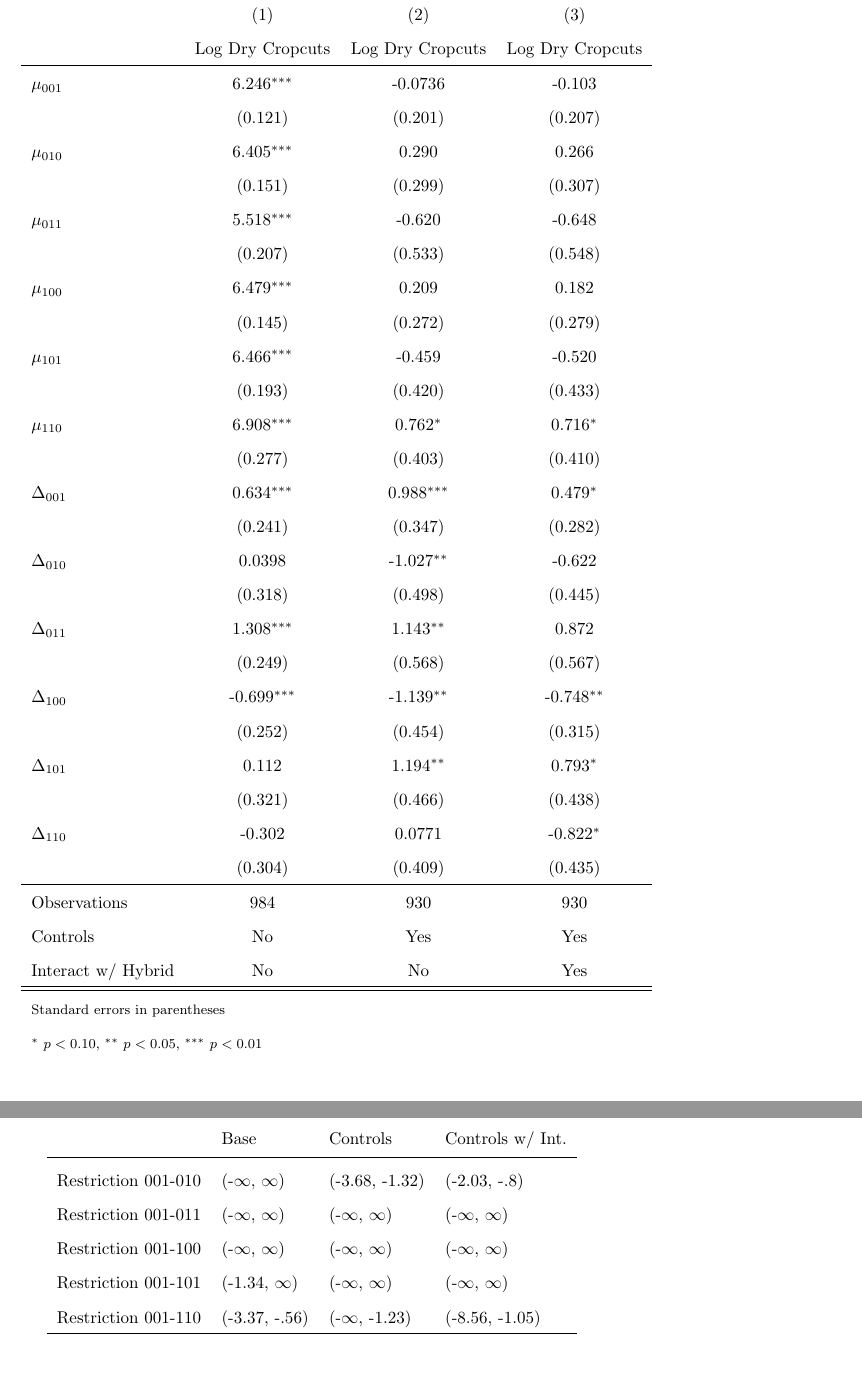
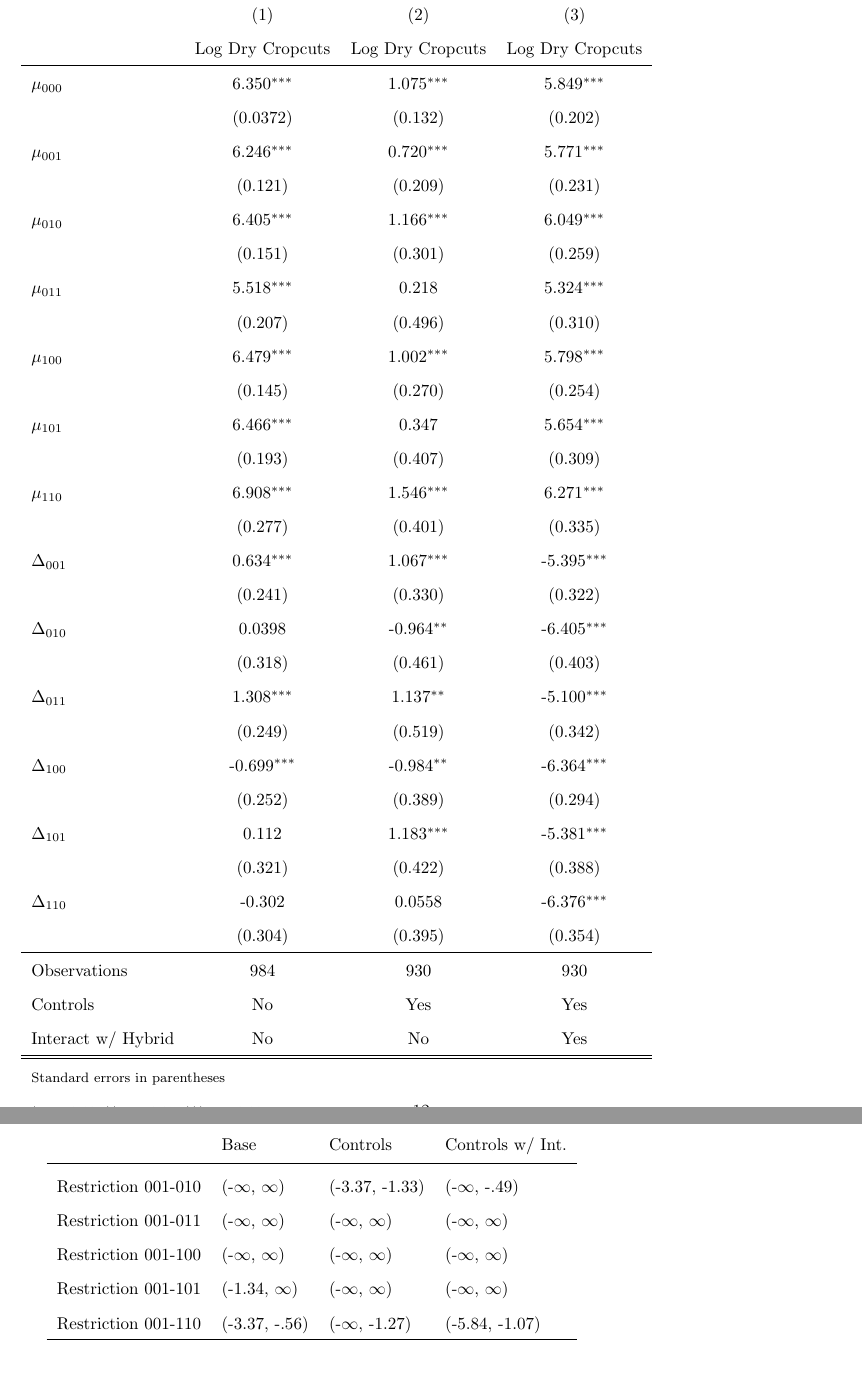
Before and after one commit to amichuda/ethiopia-tech-adoption, a LaTeX document (paper.tex, which reads results/tables/grc_YIELD_cropcutdry_tr.tex, results/tables/phi_test_self.tex): two parts of pages 12 and 15 of 20, joined at a grey line, cut so that both start at the same text. Compiled offline with pdfLaTeX.

Commit message:
include trajectory 0

```diff
--- a/results/tables/grc_YIELD_cropcutdry_tr.tex
+++ b/results/tables/grc_YIELD_cropcutdry_tr.tex
@@ -5,30 +5,32 @@
           &\multicolumn{1}{c}{(1)}&\multicolumn{1}{c}{(2)}&\multicolumn{1}{c}{(3)}\\
           &\multicolumn{1}{c}{Log Dry Cropcuts}&\multicolumn{1}{c}{Log Dry Cropcuts}&\multicolumn{1}{c}{Log Dry Cropcuts}\\
 \hline
-$\mu_{001}$&    6.246\sym{***}&  -0.0736         &   -0.103         \\
-          &  (0.121)         &  (0.201)         &  (0.207)         \\
-$\mu_{010}$&    6.405\sym{***}&    0.290         &    0.266         \\
-          &  (0.151)         &  (0.299)         &  (0.307)         \\
-$\mu_{011}$&    5.518\sym{***}&   -0.620         &   -0.648         \\
-          &  (0.207)         &  (0.533)         &  (0.548)         \\
-$\mu_{100}$&    6.479\sym{***}&    0.209         &    0.182         \\
-          &  (0.145)         &  (0.272)         &  (0.279)         \\
-$\mu_{101}$&    6.466\sym{***}&   -0.459         &   -0.520         \\
-          &  (0.193)         &  (0.420)         &  (0.433)         \\
-$\mu_{110}$&    6.908\sym{***}&    0.762\sym{*}  &    0.716\sym{*}  \\
-          &  (0.277)         &  (0.403)         &  (0.410)         \\
-$\Delta_{001}$&    0.634\sym{***}&    0.988\sym{***}&    0.479\sym{*}  \\
-          &  (0.241)         &  (0.347)         &  (0.282)         \\
-$\Delta_{010}$&   0.0398         &   -1.027\sym{**} &   -0.622         \\
-          &  (0.318)         &  (0.498)         &  (0.445)         \\
-$\Delta_{011}$&    1.308\sym{***}&    1.143\sym{**} &    0.872         \\
-          &  (0.249)         &  (0.568)         &  (0.567)         \\
-$\Delta_{100}$&   -0.699\sym{***}&   -1.139\sym{**} &   -0.748\sym{**} \\
-          &  (0.252)         &  (0.454)         &  (0.315)         \\
-$\Delta_{101}$&    0.112         &    1.194\sym{**} &    0.793\sym{*}  \\
-          &  (0.321)         &  (0.466)         &  (0.438)         \\
-$\Delta_{110}$&   -0.302         &   0.0771         &   -0.822\sym{*}  \\
-          &  (0.304)         &  (0.409)         &  (0.435)         \\
+$\mu_{000}$&    6.350\sym{***}&    1.075\sym{***}&    5.849\sym{***}\\
+          & (0.0372)         &  (0.132)         &  (0.202)         \\
+$\mu_{001}$&    6.246\sym{***}&    0.720\sym{***}&    5.771\sym{***}\\
+          &  (0.121)         &  (0.209)         &  (0.231)         \\
+$\mu_{010}$&    6.405\sym{***}&    1.166\sym{***}&    6.049\sym{***}\\
+          &  (0.151)         &  (0.301)         &  (0.259)         \\
+$\mu_{011}$&    5.518\sym{***}&    0.218         &    5.324\sym{***}\\
+          &  (0.207)         &  (0.496)         &  (0.310)         \\
+$\mu_{100}$&    6.479\sym{***}&    1.002\sym{***}&    5.798\sym{***}\\
+          &  (0.145)         &  (0.270)         &  (0.254)         \\
+$\mu_{101}$&    6.466\sym{***}&    0.347         &    5.654\sym{***}\\
+          &  (0.193)         &  (0.407)         &  (0.309)         \\
+$\mu_{110}$&    6.908\sym{***}&    1.546\sym{***}&    6.271\sym{***}\\
+          &  (0.277)         &  (0.401)         &  (0.335)         \\
+$\Delta_{001}$&    0.634\sym{***}&    1.067\sym{***}&   -5.395\sym{***}\\
+          &  (0.241)         &  (0.330)         &  (0.322)         \\
+$\Delta_{010}$&   0.0398         &   -0.964\sym{**} &   -6.405\sym{***}\\
+          &  (0.318)         &  (0.461)         &  (0.403)         \\
+$\Delta_{011}$&    1.308\sym{***}&    1.137\sym{**} &   -5.100\sym{***}\\
+          &  (0.249)         &  (0.519)         &  (0.342)         \\
+$\Delta_{100}$&   -0.699\sym{***}&   -0.984\sym{**} &   -6.364\sym{***}\\
+          &  (0.252)         &  (0.389)         &  (0.294)         \\
+$\Delta_{101}$&    0.112         &    1.183\sym{***}&   -5.381\sym{***}\\
+          &  (0.321)         &  (0.422)         &  (0.388)         \\
+$\Delta_{110}$&   -0.302         &   0.0558         &   -6.376\sym{***}\\
+          &  (0.304)         &  (0.395)         &  (0.354)         \\
 \hline
 Observations&      984         &      930         &      930         \\
 Controls  &       No         &      Yes         &      Yes         \\
--- a/results/tables/phi_test_self.tex
+++ b/results/tables/phi_test_self.tex
@@ -2,11 +2,11 @@
 \toprule
 {} &           Base &        Controls & Controls w/ Int. \\
 \midrule
-Restriction 001-010 &      (-$\infty$, $\infty$) &  (-3.68, -1.32) &     (-2.03, -.8) \\
+Restriction 001-010 &      (-$\infty$, $\infty$) &  (-3.37, -1.33) &      (-$\infty$, -.49) \\
 Restriction 001-011 &      (-$\infty$, $\infty$) &       (-$\infty$, $\infty$) &        (-$\infty$, $\infty$) \\
 Restriction 001-100 &      (-$\infty$, $\infty$) &       (-$\infty$, $\infty$) &        (-$\infty$, $\infty$) \\
 Restriction 001-101 &    (-1.34, $\infty$) &       (-$\infty$, $\infty$) &        (-$\infty$, $\infty$) \\
-Restriction 001-110 &  (-3.37, -.56) &    (-$\infty$, -1.23) &   (-8.56, -1.05) \\
-\hline\\Joint Test  &         $\emptyset$ &   (-5.97, -1.3) &   (-2.29, -1.39) \\
+Restriction 001-110 &  (-3.37, -.56) &    (-$\infty$, -1.27) &   (-5.84, -1.07) \\
+\hline\\Joint Test  &         $\emptyset$ &  (-4.91, -1.34) &     (-$\infty$, -1.95) \\
 \bottomrule
 \end{tabular}
```
Also changed, not shown: results/tables/grc_YIELD_selfr_tr.tex (+26 -24 lines), results/tables/phi_test_cropcut.tex (+7 -7 lines).
